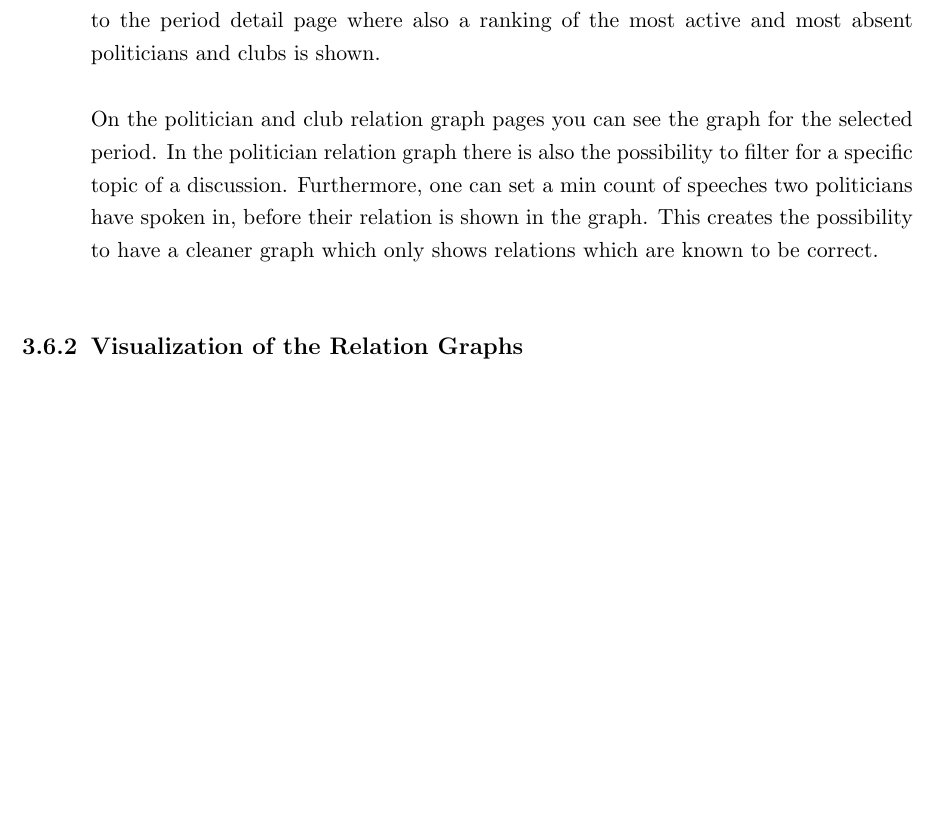
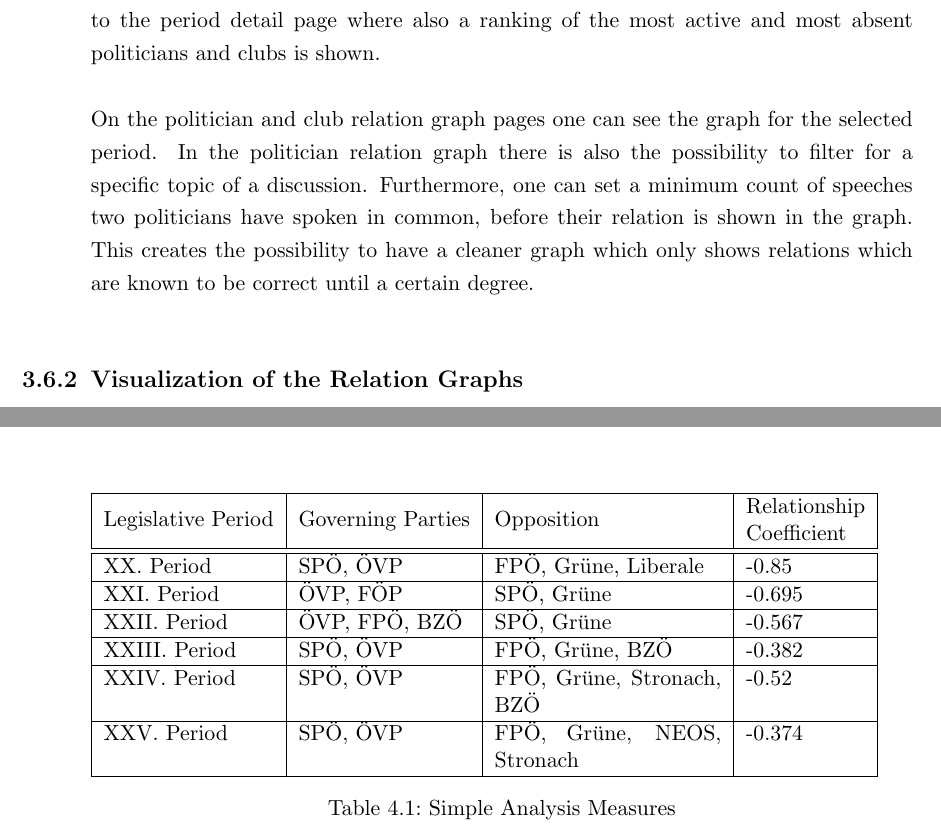
Before and after one commit to hias234/AustrianParliamentAnalyzerBachelorThesis, a LaTeX thesis (thesis.tex, which reads chapters/eval.tex, chapters/impl.tex): part of page 24 of 27 before the commit and two parts of pages 24 and 25 of 27 after it, the two joined at a grey line, cut so that both start at the same text, the shorter picture padded with empty space. The pictures show the PDF file thesis.pdf that the author committed with the source.

Commit message:
added table of government-opposition relations

```diff
--- a/chapters/eval.tex
+++ b/chapters/eval.tex
@@ -9,3 +9,29 @@
 Graph + Explanations
 
 \section{Government - Opposition Relation}
+
+
+\begin{table}[h]
+\begin{tabular}{| l | l | p{4cm} | l |}
+\hline
+  Legislative Period & Governing Parties & Opposition & \linebreakcell{Relationship\\Coefficient}  \\
+\hline
+\hline
+  XX. Period & SPÖ, ÖVP & FPÖ, Grüne, Liberale & -0.85 \\
+\hline
+  XXI. Period & ÖVP, FÖP & SPÖ, Grüne & -0.695 \\
+\hline
+  XXII. Period & ÖVP, FPÖ, BZÖ & SPÖ, Grüne & -0.567 \\
+\hline
+  XXIII. Period & SPÖ, ÖVP & FPÖ, Grüne, BZÖ & -0.382 \\
+\hline
+  XXIV. Period & SPÖ, ÖVP & FPÖ, Grüne, Stronach, BZÖ & -0.52 \\
+\hline
+  XXV. Period & SPÖ, ÖVP & FPÖ, Grüne, NEOS, Stronach & -0.374 \\
+\hline
+
+\end{tabular}
+
+\caption{Simple Analysis Measures}
+\label{table:simple_analysis}
+\end{table}
--- a/chapters/impl.tex
+++ b/chapters/impl.tex
@@ -148,7 +148,7 @@
 
 The legislative period overview shows all legislative periods which were considered for this thesis (all from the $20^{th}$) with short statistics. If a period gets selected one gets to the period detail page where also a ranking of the most active and most absent politicians and clubs is shown.
 
-On the politician and club relation graph pages you can see the graph for the selected period. In the politician relation graph there is also the possibility to filter for a specific topic of a discussion. Furthermore, one can set a min count of speeches two politicians have spoken in, before their relation is shown in the graph. This creates the possibility to have a cleaner graph which only shows relations which are known to be correct.
+On the politician and club relation graph pages one can see the graph for the selected period. In the politician relation graph there is also the possibility to filter for a specific topic of a discussion. Furthermore, one can set a minimum count of speeches two politicians have spoken in common, before their relation is shown in the graph. This creates the possibility to have a cleaner graph which only shows relations which are known to be correct until a certain degree.
 
 \begin{figure}
 	\centering
```
Also changed, not shown: customc.tex (+5 -0 lines), thesis.pdf.
